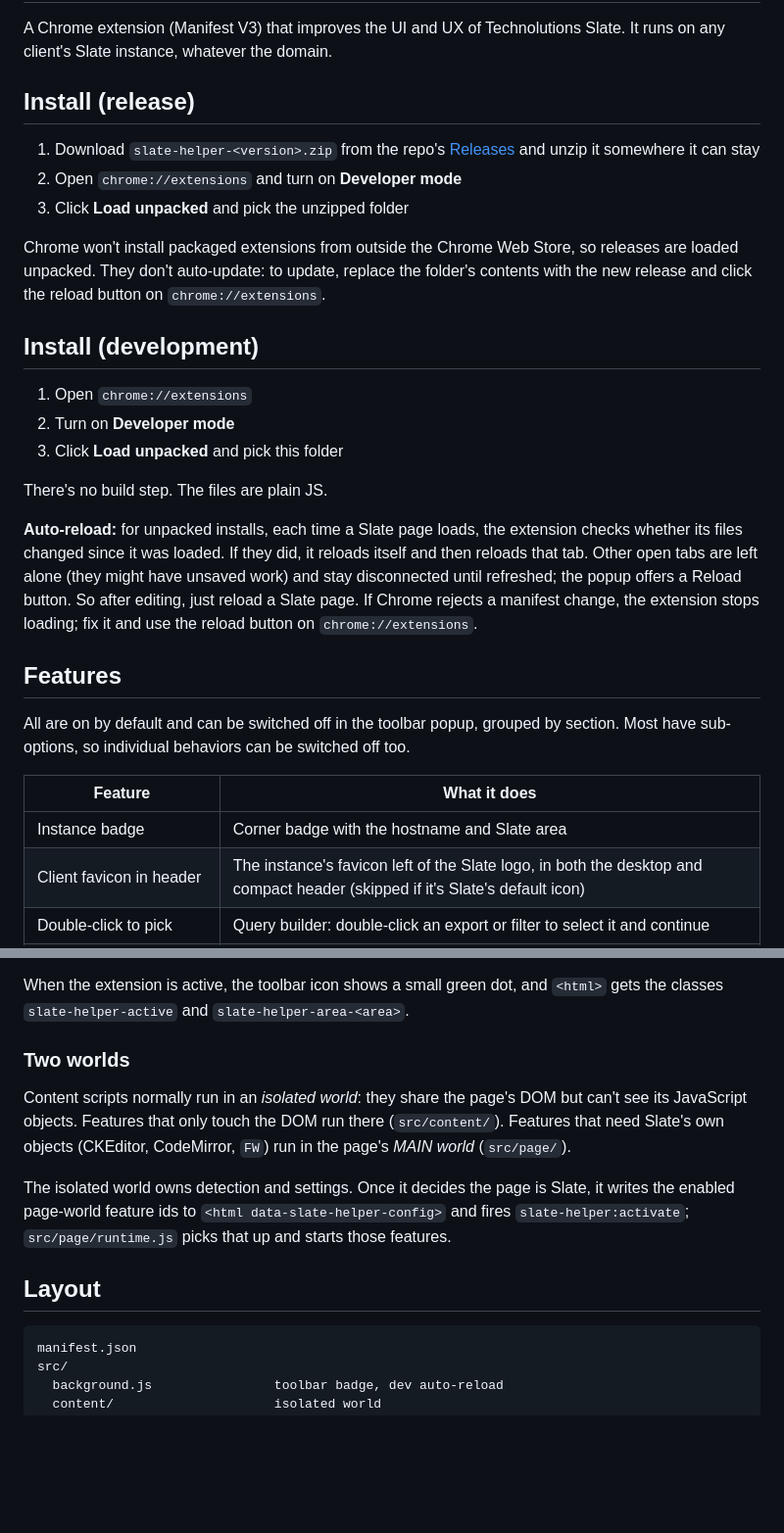
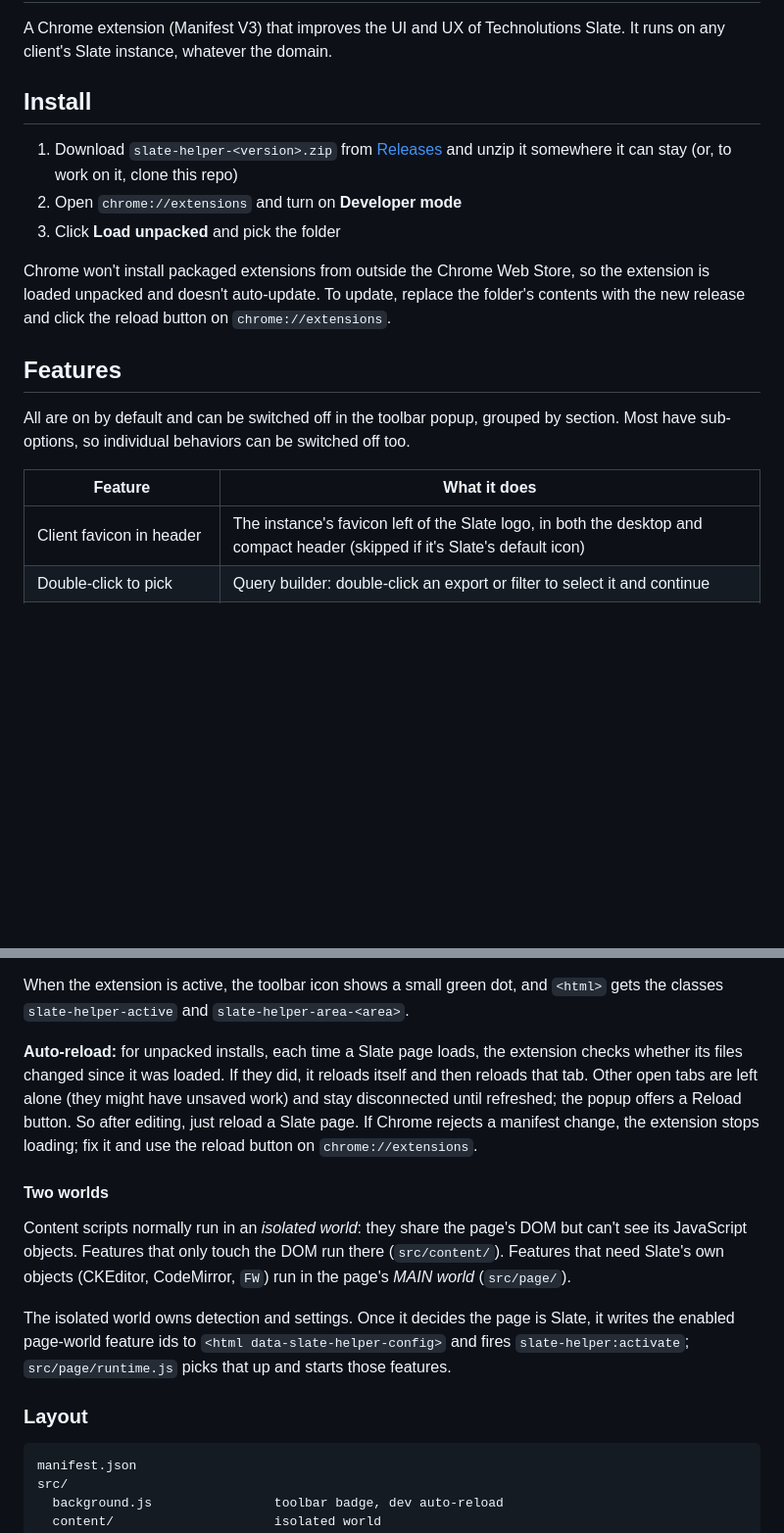
Before and after one commit to nickesc-wb/slate-helper-browser-ext, a Markdown page: README.md, 2 parts joined by grey strips. Shown at 98% size. Drawn GitHub-style; folded sections open; blank space fills up the shorter version.

Commit message:
Shorten the README: one install section, development docs collapsed
Co-Authored-By: Claude Opus 5.5 <noreply@anthropic.com>

````diff
--- a/README.md
+++ b/README.md
@@ -2,23 +2,13 @@
 
 A Chrome extension (Manifest V3) that improves the UI and UX of Technolutions Slate. It runs on any client's Slate instance, whatever the domain.
 
-## Install (release)
+## Install
 
-1. Download `slate-helper-<version>.zip` from the repo's [Releases](https://github.com/nickesc-wb/slate-helper-browser-ext/releases) and unzip it somewhere it can stay
+1. Download `slate-helper-<version>.zip` from [Releases](https://github.com/nickesc-wb/slate-helper-browser-ext/releases) and unzip it somewhere it can stay (or, to work on it, clone this repo)
 2. Open `chrome://extensions` and turn on **Developer mode**
-3. Click **Load unpacked** and pick the unzipped folder
+3. Click **Load unpacked** and pick the folder
 
-Chrome won't install packaged extensions from outside the Chrome Web Store, so releases are loaded unpacked. They don't auto-update: to update, replace the folder's contents with the new release and click the reload button on `chrome://extensions`.
-
-## Install (development)
-
-1. Open `chrome://extensions`
-2. Turn on **Developer mode**
-3. Click **Load unpacked** and pick this folder
-
-There's no build step. The files are plain JS.
-
-**Auto-reload:** for unpacked installs, each time a Slate page loads, the extension checks whether its files changed since it was loaded. If they did, it reloads itself and then reloads that tab. Other open tabs are left alone (they might have unsaved work) and stay disconnected until refreshed; the popup offers a Reload button. So after editing, just reload a Slate page. If Chrome rejects a manifest change, the extension stops loading; fix it and use the reload button on `chrome://extensions`.
+Chrome won't install packaged extensions from outside the Chrome Web Store, so the extension is loaded unpacked and doesn't auto-update. To update, replace the folder's contents with the new release and click the reload button on `chrome://extensions`.
 
 ## Features
 
@@ -26,7 +16,6 @@ All are on by default and can be switched off in the toolbar popup, grouped by s
 
 | Feature | What it does |
 |---|---|
-| Instance badge | Corner badge with the hostname and Slate area |
 | Client favicon in header | The instance's favicon left of the Slate logo, in both the desktop and compact header (skipped if it's Slate's default icon) |
 | Double-click to pick | Query builder: double-click an export or filter to select it and continue |
 | Dialog size | Dialogs stay inside the window; editor dialogs open at 85% of the window height; drag any edge or corner to resize |
@@ -58,13 +50,16 @@ A score of 5 or more counts as Slate. Detection also sets an **area** from the p
 
 When the extension is active, the toolbar icon shows a small green dot, and `<html>` gets the classes `slate-helper-active` and `slate-helper-area-<area>`.
 
-### Two worlds
+**Auto-reload:** for unpacked installs, each time a Slate page loads, the extension checks whether its files changed since it was loaded. If they did, it reloads itself and then reloads that tab. Other open tabs are left alone (they might have unsaved work) and stay disconnected until refreshed; the popup offers a Reload button. So after editing, just reload a Slate page. If Chrome rejects a manifest change, the extension stops loading; fix it and use the reload button on `chrome://extensions`.
+
+
+#### Two worlds
 
 Content scripts normally run in an *isolated world*: they share the page's DOM but can't see its JavaScript objects. Features that only touch the DOM run there (`src/content/`). Features that need Slate's own objects (CKEditor, CodeMirror, `FW`) run in the page's *MAIN world* (`src/page/`).
 
 The isolated world owns detection and settings. Once it decides the page is Slate, it writes the enabled page-world feature ids to `<html data-slate-helper-config>` and fires `slate-helper:activate`; `src/page/runtime.js` picks that up and starts those features.
 
-## Layout
+### Layout
 
 ```
 manifest.json
````
Also changed, not shown: other parts of README.md (+10 -5 lines).
